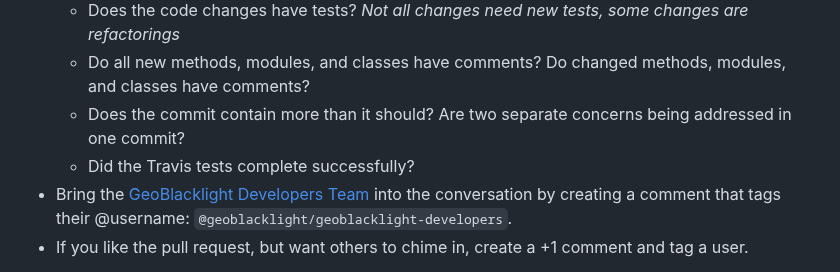
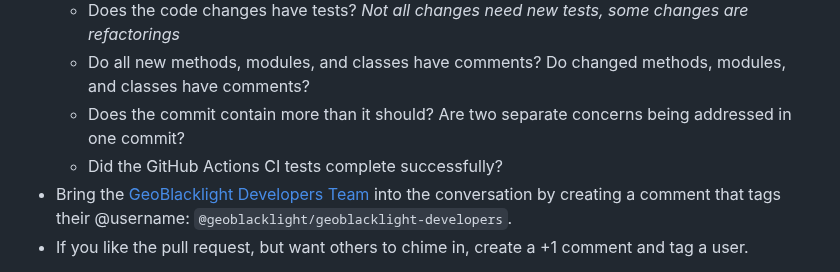
Before and after one commit to geoblacklight/geoblacklight, a Markdown page: CONTRIBUTING.md, the part around the change. Drawn GitHub-style.

Commit message:
replace reference to Travis with GitHub Actions CI

```diff
--- a/CONTRIBUTING.md
+++ b/CONTRIBUTING.md
@@ -42,7 +42,7 @@ When proposing major new features or changes that may introduce an API or schema
   - Does the code changes have tests? _Not all changes need new tests, some changes are refactorings_
   - Do all new methods, modules, and classes have comments? Do changed methods, modules, and classes have comments?
   - Does the commit contain more than it should? Are two separate concerns being addressed in one commit?
-  - Did the Travis tests complete successfully?
+  - Did the GitHub Actions CI tests complete successfully?
 - Bring the [GeoBlacklight Developers Team](https://github.com/orgs/geoblacklight/teams/geoblacklight-developers) into the conversation by creating a comment that tags their @username: `@geoblacklight/geoblacklight-developers`.
 - If you like the pull request, but want others to chime in, create a +1 comment and tag a user.
 
```
